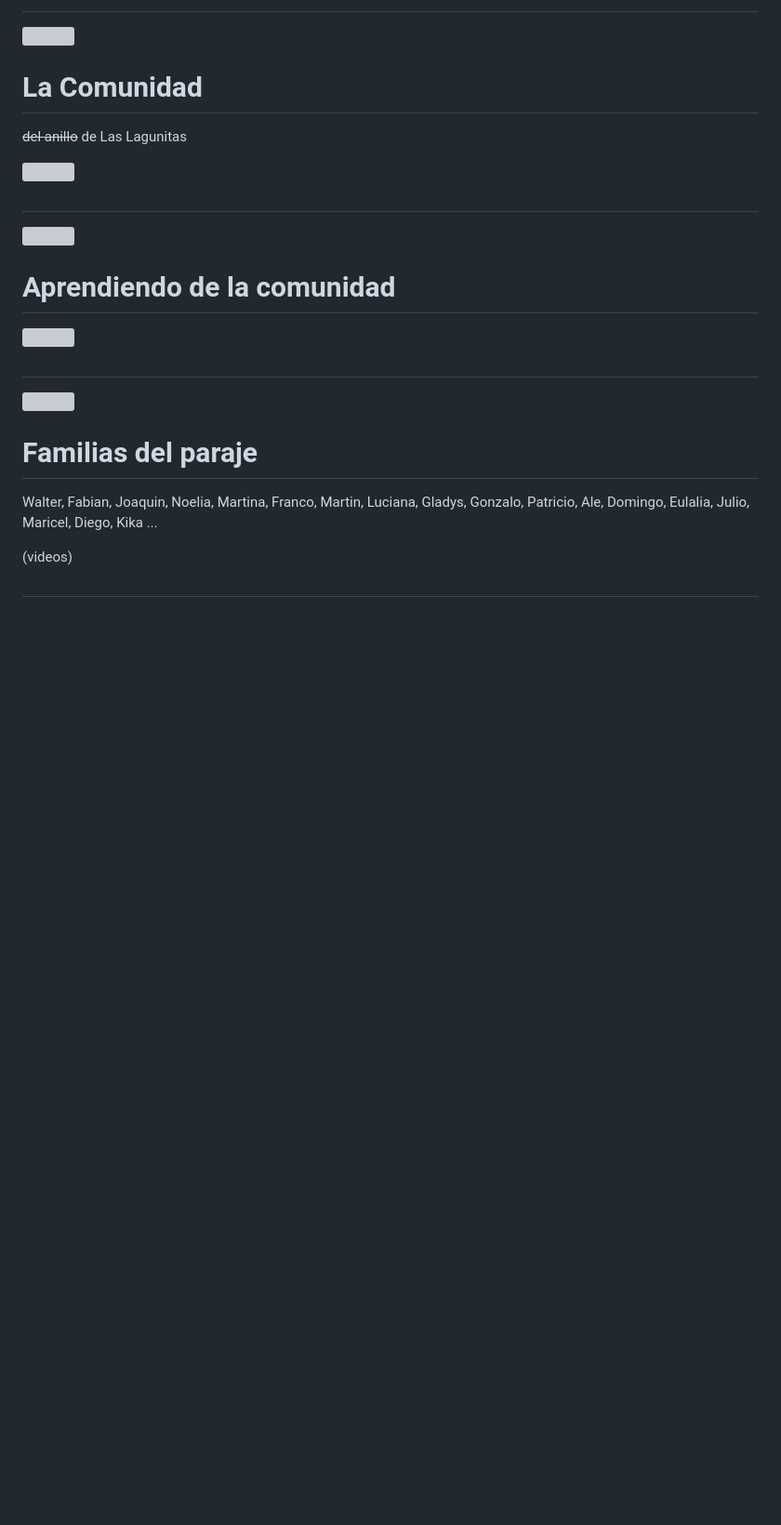
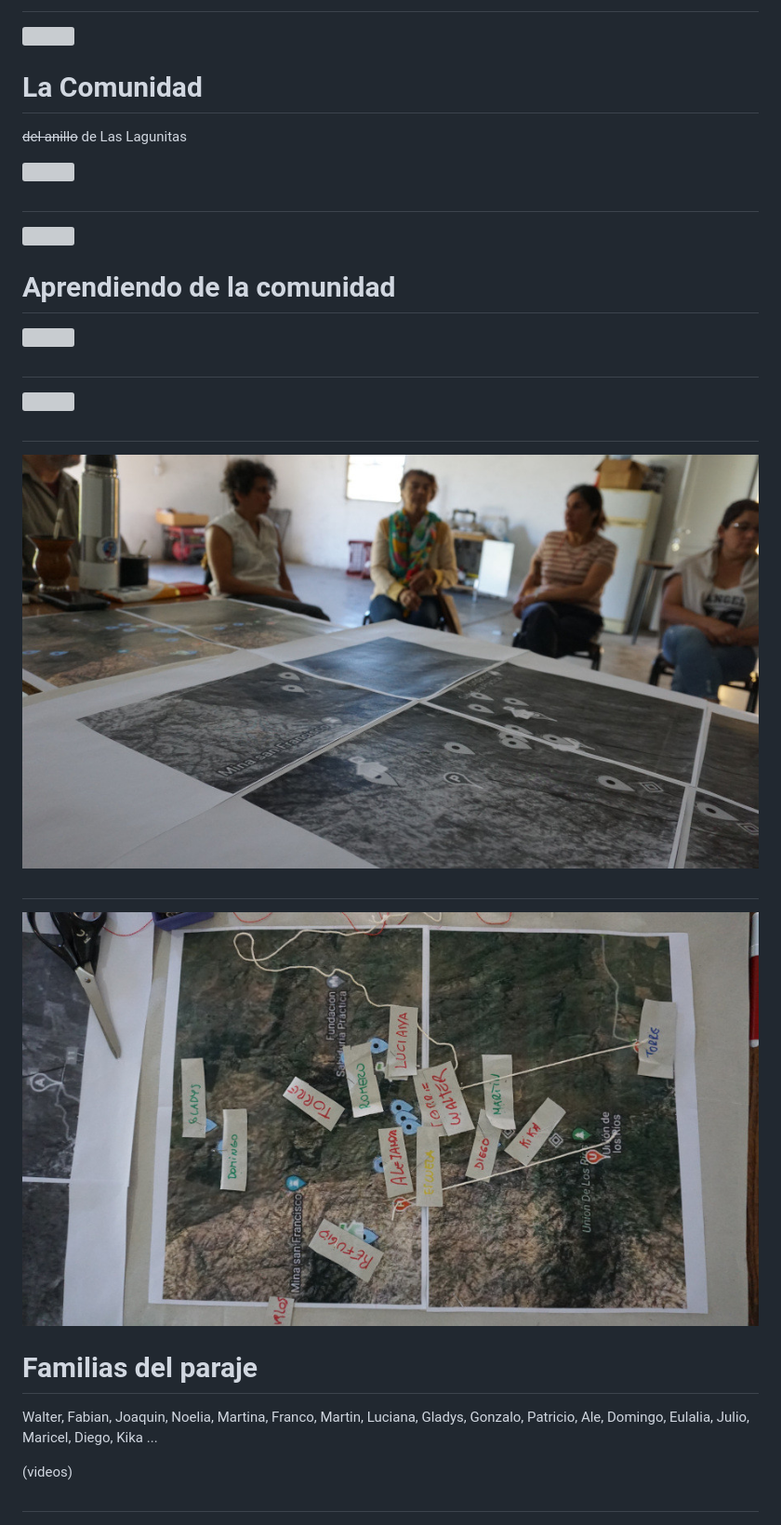
Before and after one commit to dbellomo/LLRCC, a Markdown page: ICBIA_09-04-25/index.md, the part around the change printed below. Shown: that part at 93% size. GitHub-like rendering; pictures changed too: ICBIA_09-04-25/img/DSC00743.JPG (added), ICBIA_09-04-25/img/DSC00756.JPG (added); blank space fills up the shorter version; grey boxes are pictures that could not be loaded.

Commit message:
update presentación ICBIA

```diff
--- a/ICBIA_09-04-25/index.md
+++ b/ICBIA_09-04-25/index.md
@@ -95,6 +95,18 @@ construido mediante muchos años de trabajo de la Universidad en el territorio
 
 
 
+#
+
+![](img/DSC00743.JPG)
+
+
+
+#
+
+![](img/DSC00756.JPG)
+
+
+
 # Familias del paraje
 
 Walter, Fabian, Joaquin, Noelia, Martina, Franco, Martin, Luciana, Gladys, Gonzalo, Patricio, Ale, Domingo, Eulalia, Julio, Maricel, Diego, Kika ...
```
Also changed, not shown: other parts of ICBIA_09-04-25/index.md (+2 -8 lines).
